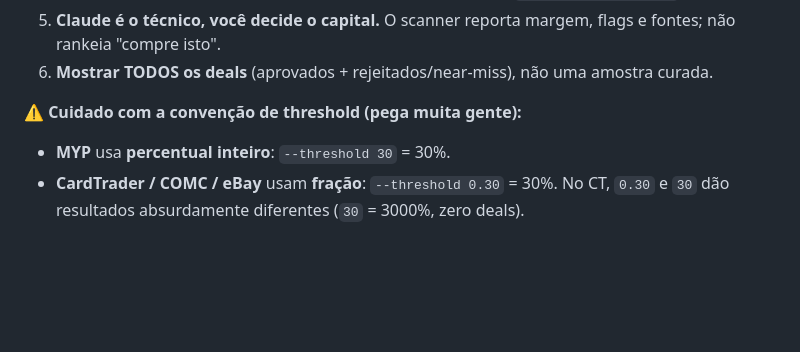
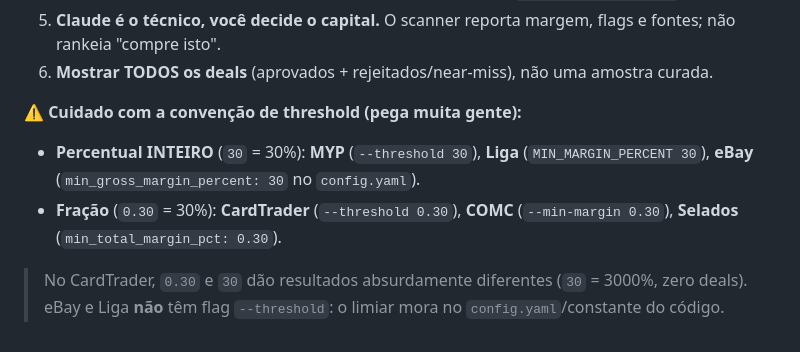
Before and after one commit to matheuscllm-lgtm/scanners-commons, a Markdown page: README.md, the part around the change. Rendered like a GitHub page; blank space fills up the shorter version.

Commit message:
docs: corrige convenção de threshold (eBay/Liga = inteiro, não fração)
A nota cross-scanner classificava eBay como "fração (0.30)" — errado.
Verificado no código: eBay usa min_gross_margin_percent: 30 (INTEIRO),
igual a MYP e Liga. CardTrader, COMC e Selados é que usam fração (0.30).
Alinha a doc ao código; nenhuma mudança de comportamento dos scanners.

Co-Authored-By: Claude Opus 4.8 (1M context) <noreply@anthropic.com>
Claude-Session: https://claude.ai/code/session_01NMuJ9jkjF1pzoGrUP7ATrg

```diff
--- a/README.md
+++ b/README.md
@@ -52,5 +52,7 @@ Termos rápidos (o operador é médico, não programador):
 6. **Mostrar TODOS os deals** (aprovados + rejeitados/near-miss), não uma amostra curada.
 
 ⚠️ **Cuidado com a convenção de threshold (pega muita gente):**
-- **MYP** usa **percentual inteiro**: `--threshold 30` = 30%.
-- **CardTrader / COMC / eBay** usam **fração**: `--threshold 0.30` = 30%. No CT, `0.30` e `30` dão resultados absurdamente diferentes (`30` = 3000%, zero deals).
+- **Percentual INTEIRO** (`30` = 30%): **MYP** (`--threshold 30`), **Liga** (`MIN_MARGIN_PERCENT 30`), **eBay** (`min_gross_margin_percent: 30` no `config.yaml`).
+- **Fração** (`0.30` = 30%): **CardTrader** (`--threshold 0.30`), **COMC** (`--min-margin 0.30`), **Selados** (`min_total_margin_pct: 0.30`).
+
+> No CardTrader, `0.30` e `30` dão resultados absurdamente diferentes (`30` = 3000%, zero deals). eBay e Liga **não** têm flag `--threshold`: o limiar mora no `config.yaml`/constante do código.
```
Also changed, not shown: 01-ERROS-COMUNS.md (+1 -1 lines).
